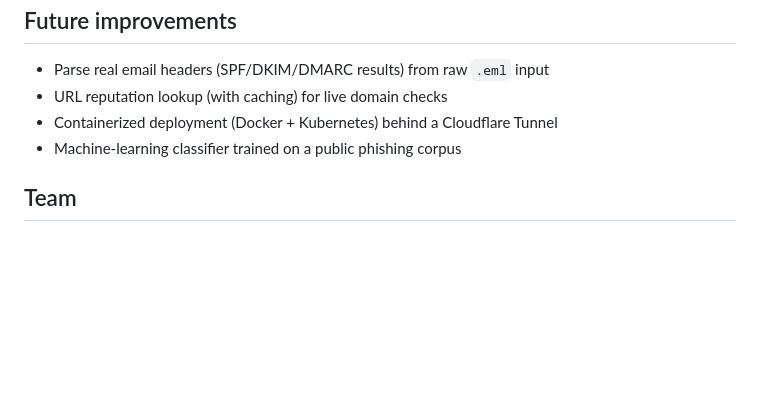
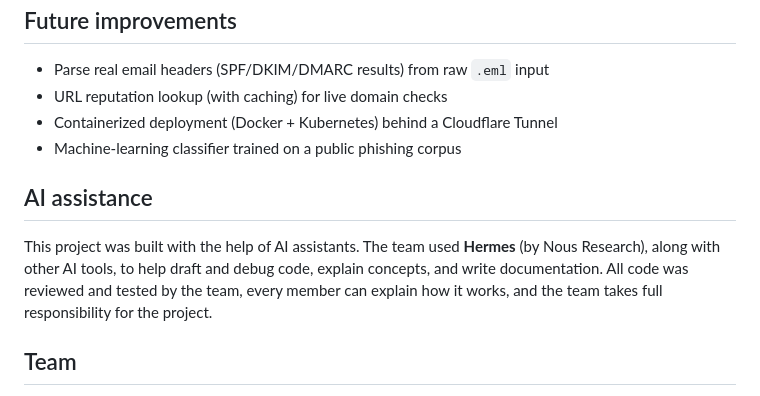
Before and after one commit to bclarketech/VW-Hackathon-phishguard, a Markdown page: README.md, the part around the change. Drawn GitHub-style; blank space fills up the shorter version.

Commit message:
README: add AI assistance disclosure

```diff
--- a/README.md
+++ b/README.md
@@ -132,6 +132,14 @@ phishguard/
 - Containerized deployment (Docker + Kubernetes) behind a Cloudflare Tunnel
 - Machine-learning classifier trained on a public phishing corpus
 
+## AI assistance
+
+This project was built with the help of AI assistants. The team used **Hermes**
+(by Nous Research), along with other AI tools, to help draft and debug code,
+explain concepts, and write documentation. All code was reviewed and tested by
+the team, every member can explain how it works, and the team takes full
+responsibility for the project.
+
 ## Team
 
 - **Chris Clarke** — detection engine, Flask API, browser edition, deployment
```
